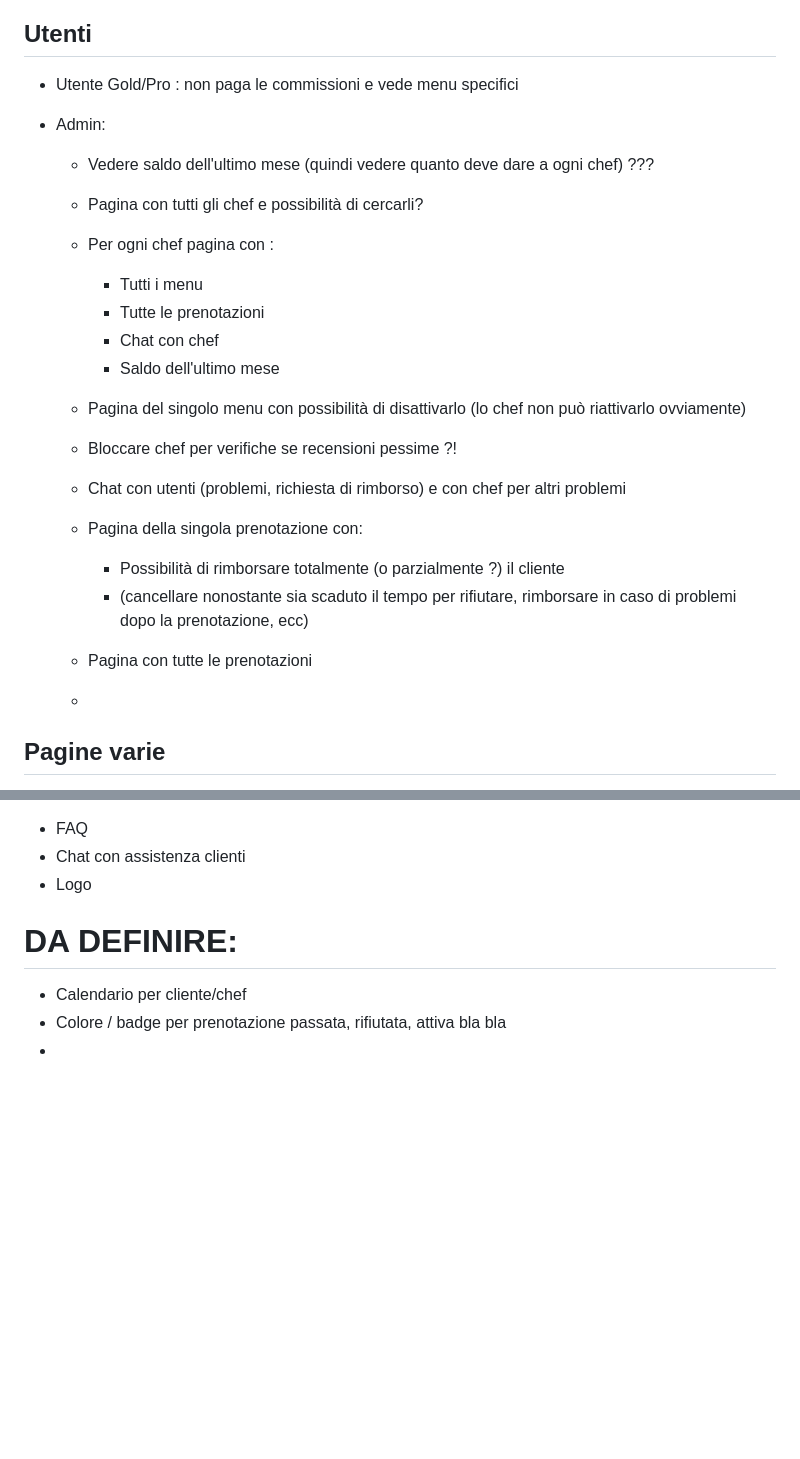
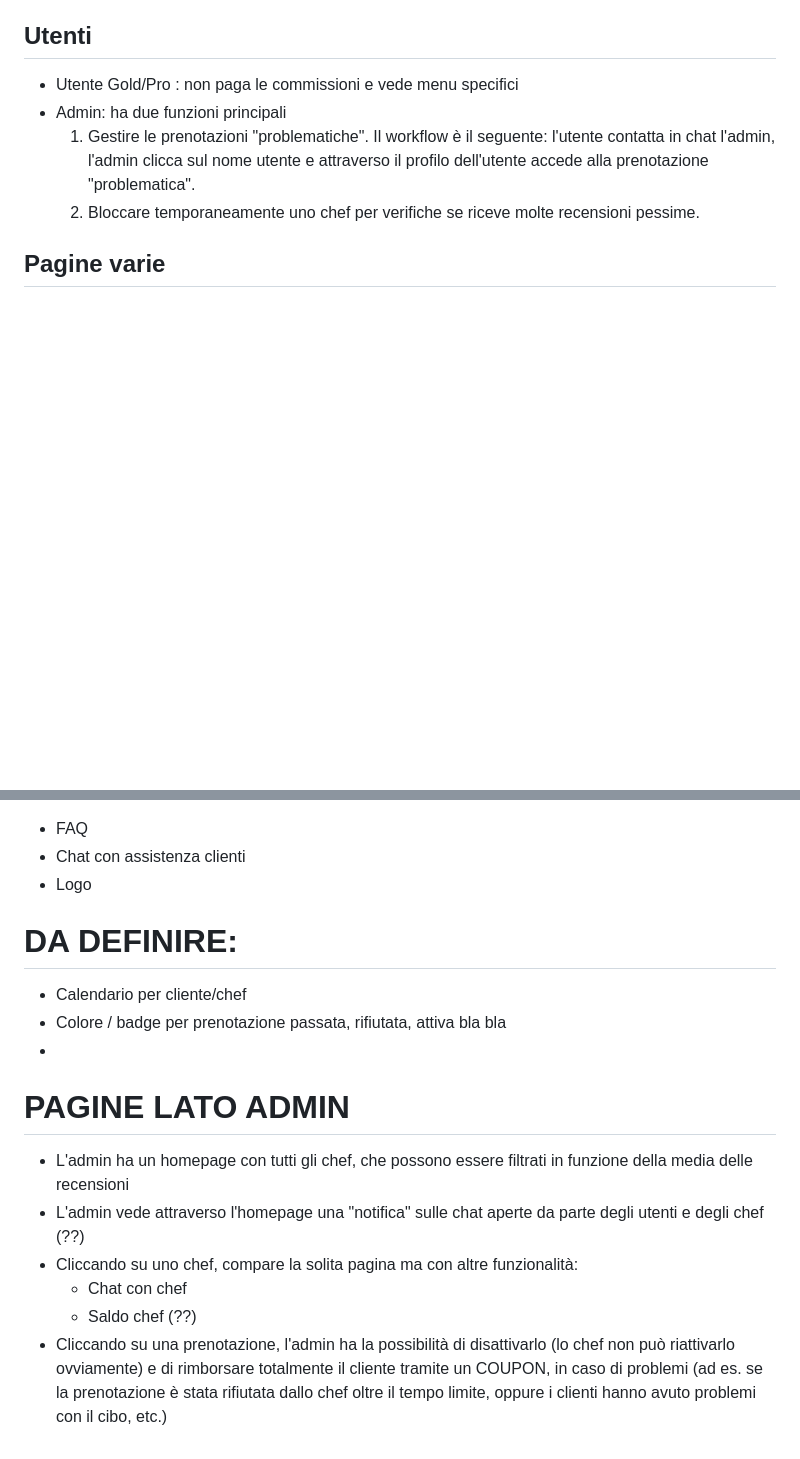
Before and after one commit to tommideso/Progetto_LabASSI, a Markdown page: readme.md, 2 parts joined by grey strips. Rendered like a GitHub page; blank space fills up the shorter version.

Commit message:
docs: add admin page
Co-Authored-By: Elisa1011 <144530560+Elisa1011@users.noreply.github.com>
Co-Authored-By: tommideso <58049345+tommideso@users.noreply.github.com>
Co-Authored-By: ClaudiaCornacchia <155066482+ClaudiaCornacchia@users.noreply.github.com>
Co-Authored-By: AndreLanza1 <165406741+AndreLanza1@users.noreply.github.com>

```diff
--- a/readme.md
+++ b/readme.md
@@ -44,25 +44,9 @@ Così ha più senso che uno chef può accettare o meno una prenotazione.
 ## Utenti
 
 -   Utente Gold/Pro : non paga le commissioni e vede menu specifici
--   Admin:
-
-    -   Vedere saldo dell'ultimo mese (quindi vedere quanto deve dare a ogni chef) ???
-    -   Pagina con tutti gli chef e possibilità di cercarli?
-    -   Per ogni chef pagina con :
-
-        -   Tutti i menu
-        -   Tutte le prenotazioni
-        -   Chat con chef
-        -   Saldo dell'ultimo mese
-
-    -   Pagina del singolo menu con possibilità di disattivarlo (lo chef non può riattivarlo ovviamente)
-    -   Bloccare chef per verifiche se recensioni pessime ?!
-    -   Chat con utenti (problemi, richiesta di rimborso) e con chef per altri problemi
-    -   Pagina della singola prenotazione con:
-        -   Possibilità di rimborsare totalmente (o parzialmente ?) il cliente
-        -   (cancellare nonostante sia scaduto il tempo per rifiutare, rimborsare in caso di problemi dopo la prenotazione, ecc)
-    -   Pagina con tutte le prenotazioni
-    -
+-   Admin: ha due funzioni principali
+    1. Gestire le prenotazioni "problematiche". Il workflow è il seguente: l'utente contatta in chat l'admin, l'admin clicca sul nome utente e attraverso il profilo dell'utente accede alla prenotazione "problematica".
+    2. Bloccare temporaneamente uno chef per verifiche se riceve molte recensioni pessime.
 
 ## Pagine varie
 
@@ -312,3 +296,12 @@ Incorporarlo direttamente nella pagina profilo?
 -   Calendario per cliente/chef
 -   Colore / badge per prenotazione passata, rifiutata, attiva bla bla
 -
+
+# PAGINE LATO ADMIN
+
+- L'admin ha un homepage con tutti gli chef, che possono essere filtrati in funzione della media delle recensioni
+- L'admin vede attraverso l'homepage una "notifica" sulle chat aperte da parte degli utenti e degli chef (??)
+- Cliccando su uno chef, compare la solita pagina ma con altre funzionalità:
+    - Chat con chef
+    - Saldo chef (??)
+- Cliccando su una prenotazione, l'admin ha la possibilità di disattivarlo (lo chef non può riattivarlo ovviamente) e di rimborsare totalmente il cliente tramite un COUPON, in caso di problemi (ad es. se la prenotazione è stata rifiutata dallo chef oltre il tempo limite, oppure i clienti hanno avuto problemi con il cibo, etc.)
```
